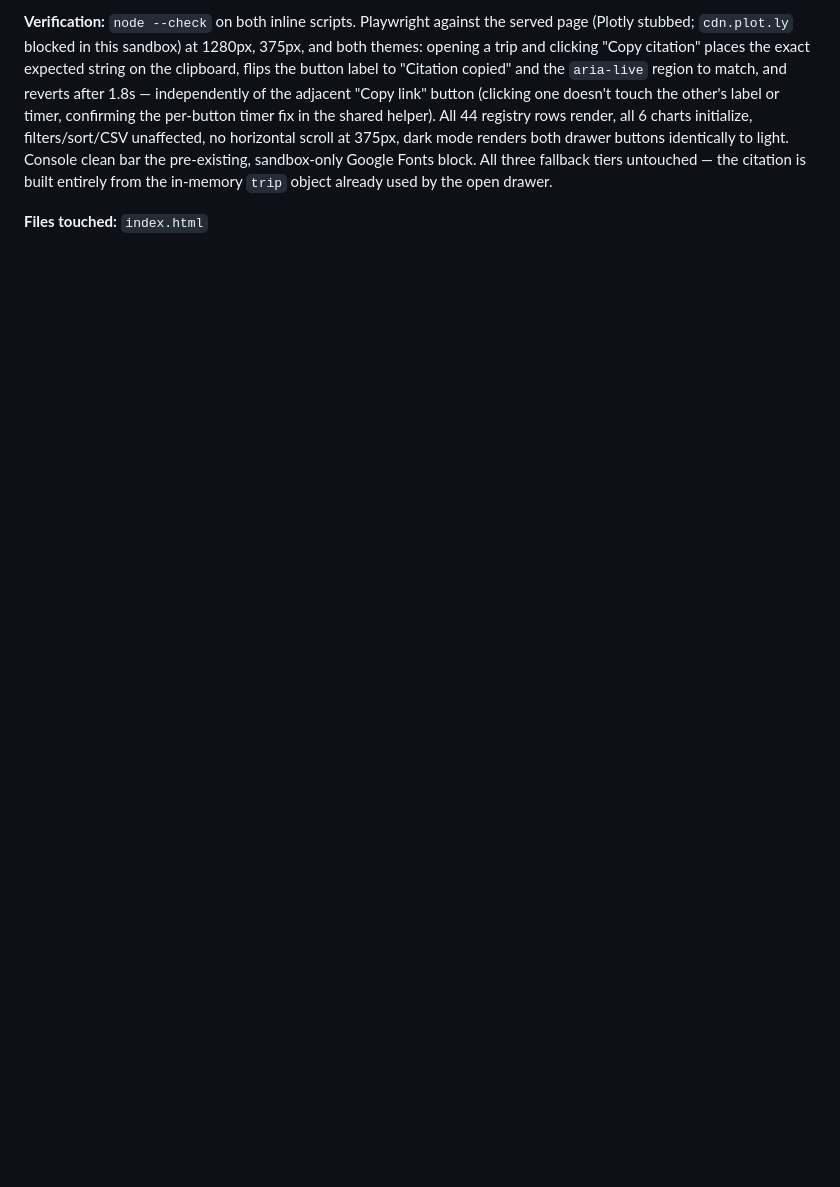
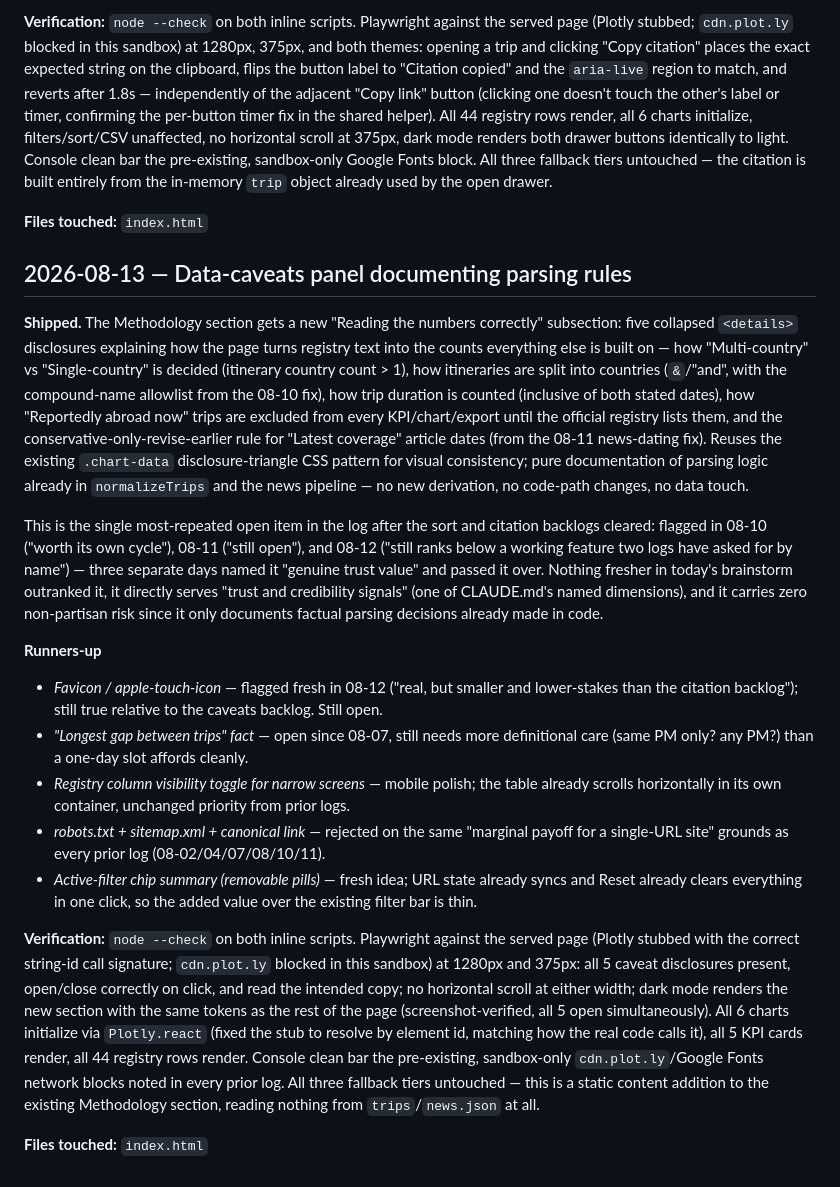
Before and after one commit to prabin-mishra/india-pm-foreign-visits-dashboard, a Markdown page: ideas-log.md, the part around the change. Rendered like a GitHub page; blank space fills up the shorter version.

Commit message:
docs: log the 2026-08-13 improvement cycle

```diff
--- a/ideas-log.md
+++ b/ideas-log.md
@@ -432,3 +432,49 @@ the pre-existing, sandbox-only Google Fonts block. All three fallback tiers unto
 citation is built entirely from the in-memory `trip` object already used by the open drawer.
 
 **Files touched:** `index.html`
+
+## 2026-08-13 — Data-caveats panel documenting parsing rules
+
+**Shipped.** The Methodology section gets a new "Reading the numbers correctly" subsection: five
+collapsed `<details>` disclosures explaining how the page turns registry text into the counts
+everything else is built on — how "Multi-country" vs "Single-country" is decided (itinerary
+country count > 1), how itineraries are split into countries (`&`/"and", with the compound-name
+allowlist from the 08-10 fix), how trip duration is counted (inclusive of both stated dates),
+how "Reportedly abroad now" trips are excluded from every KPI/chart/export until the official
+registry lists them, and the conservative-only-revise-earlier rule for "Latest coverage" article
+dates (from the 08-11 news-dating fix). Reuses the existing `.chart-data` disclosure-triangle CSS
+pattern for visual consistency; pure documentation of parsing logic already in `normalizeTrips`
+and the news pipeline — no new derivation, no code-path changes, no data touch.
+
+This is the single most-repeated open item in the log after the sort and citation backlogs
+cleared: flagged in 08-10 ("worth its own cycle"), 08-11 ("still open"), and 08-12 ("still ranks
+below a working feature two logs have asked for by name") — three separate days named it "genuine
+trust value" and passed it over. Nothing fresher in today's brainstorm outranked it, it directly
+serves "trust and credibility signals" (one of CLAUDE.md's named dimensions), and it carries zero
+non-partisan risk since it only documents factual parsing decisions already made in code.
+
+**Runners-up**
+- *Favicon / apple-touch-icon* — flagged fresh in 08-12 ("real, but smaller and lower-stakes than
+  the citation backlog"); still true relative to the caveats backlog. Still open.
+- *"Longest gap between trips" fact* — open since 08-07, still needs more definitional care (same
+  PM only? any PM?) than a one-day slot affords cleanly.
+- *Registry column visibility toggle for narrow screens* — mobile polish; the table already
+  scrolls horizontally in its own container, unchanged priority from prior logs.
+- *robots.txt + sitemap.xml + canonical link* — rejected on the same "marginal payoff for a
+  single-URL site" grounds as every prior log (08-02/04/07/08/10/11).
+- *Active-filter chip summary (removable pills)* — fresh idea; URL state already syncs and Reset
+  already clears everything in one click, so the added value over the existing filter bar is
+  thin.
+
+**Verification:** `node --check` on both inline scripts. Playwright against the served page
+(Plotly stubbed with the correct string-id call signature; `cdn.plot.ly` blocked in this sandbox)
+at 1280px and 375px: all 5 caveat disclosures present, open/close correctly on click, and read the
+intended copy; no horizontal scroll at either width; dark mode renders the new section with the
+same tokens as the rest of the page (screenshot-verified, all 5 open simultaneously). All 6 charts
+initialize via `Plotly.react` (fixed the stub to resolve by element id, matching how the real code
+calls it), all 5 KPI cards render, all 44 registry rows render. Console clean bar the pre-existing,
+sandbox-only `cdn.plot.ly`/Google Fonts network blocks noted in every prior log. All three fallback
+tiers untouched — this is a static content addition to the existing Methodology section, reading
+nothing from `trips`/`news.json` at all.
+
+**Files touched:** `index.html`
```
